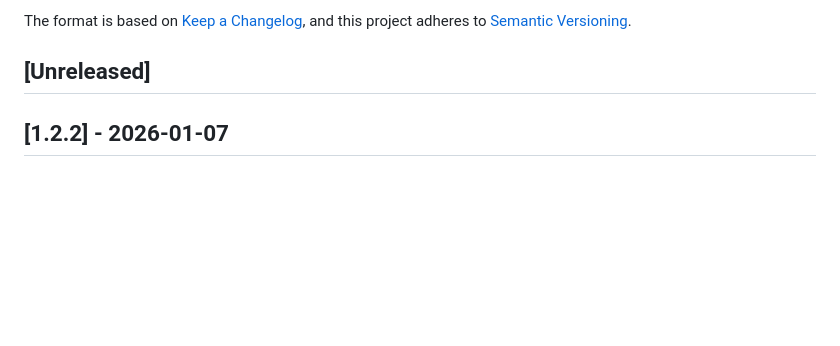
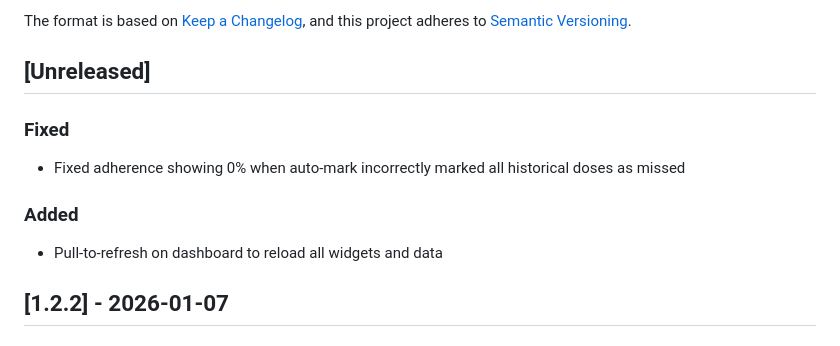
Before and after one commit to pndaRN/ComplyHealth, a Markdown page: CHANGELOG.md, the part around the change. GitHub-like rendering; blank space fills up the shorter version.

Commit message:
Update changelog with adherence fix and pull-to-refresh feature
Co-Authored-By: Claude Opus 4.5 <noreply@anthropic.com>

```diff
--- a/CHANGELOG.md
+++ b/CHANGELOG.md
@@ -6,6 +6,12 @@ The format is based on [Keep a Changelog](https://keepachangelog.com/en/1.0.0/),
 and this project adheres to [Semantic Versioning](https://semver.org/spec/v2.0.0.html).
 
 ## [Unreleased]
+
+### Fixed
+- Fixed adherence showing 0% when auto-mark incorrectly marked all historical doses as missed
+
+### Added
+- Pull-to-refresh on dashboard to reload all widgets and data
 
 ## [1.2.2] - 2026-01-07
 
```
